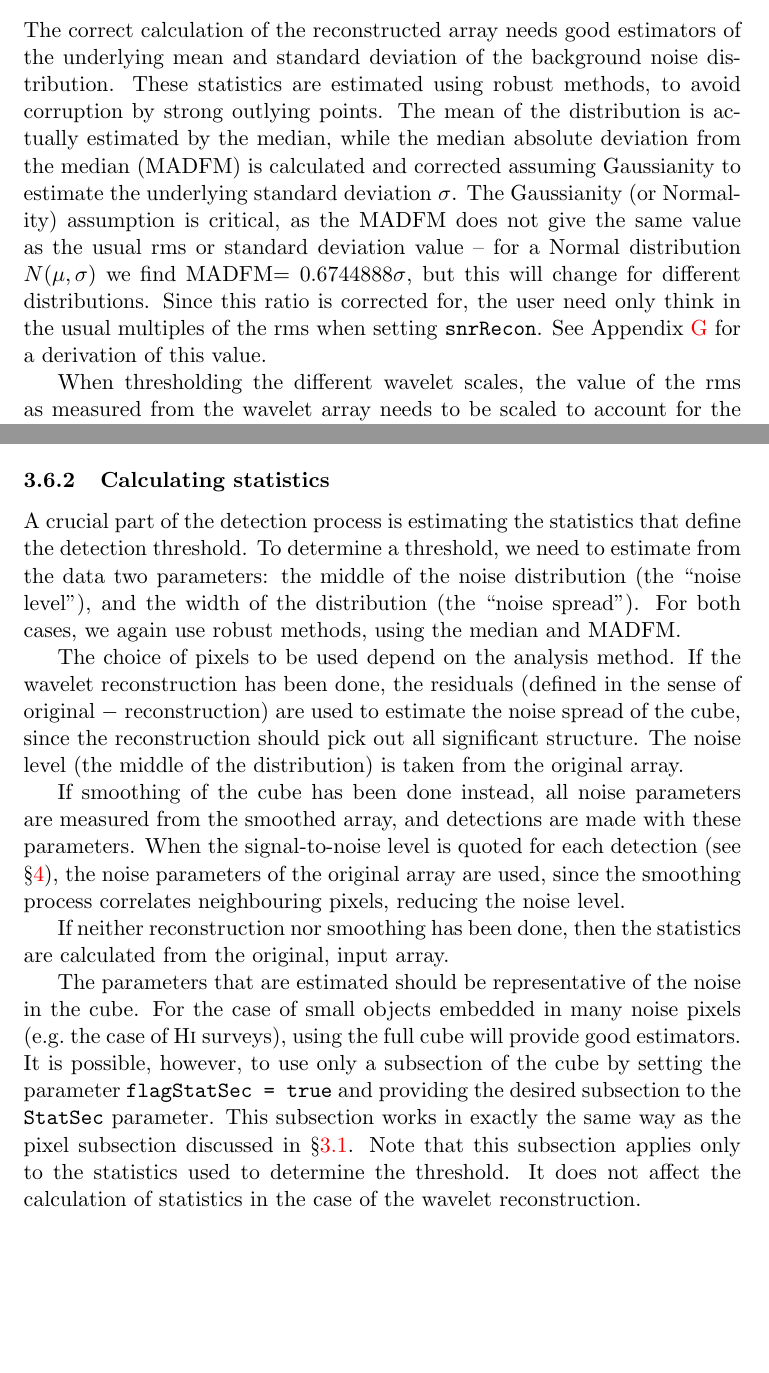
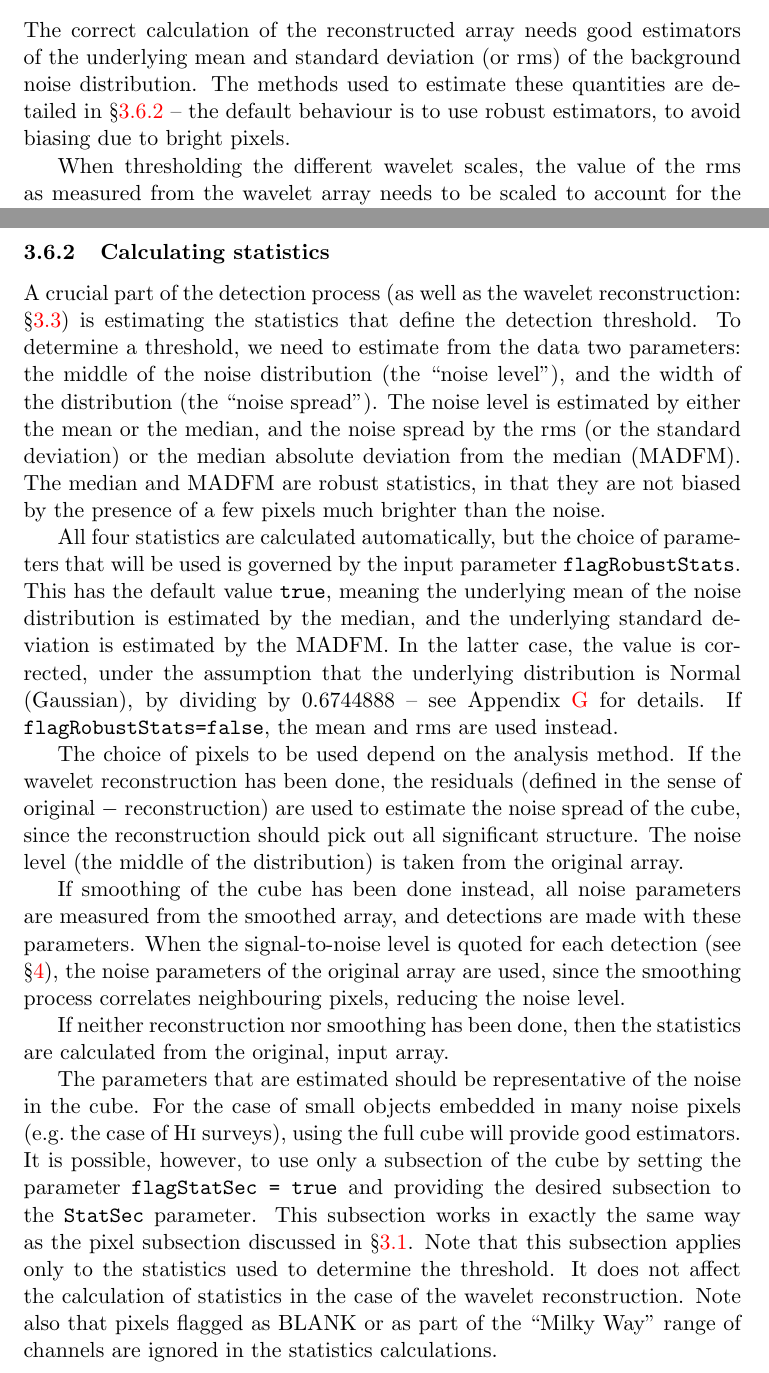
Before and after one commit to MrHamdulay/duchamp, a LaTeX document (docs/Guide.tex, which reads docs/executionFlow.tex): two parts of pages 14 and 18 of 52, joined at a grey line, cut so that both start at the same text, the shorter picture padded with empty space. Compiled offline with pdfLaTeX.

Commit message:
Updated docs to account for better stats description, plus new parameters.
git-svn-id: http://svn.atnf.csiro.au/duchamp/trunk@386 450e7745-72da-457f-8a74-b07dc0cda934

```diff
--- a/docs/executionFlow.tex
+++ b/docs/executionFlow.tex
@@ -243,20 +244,24 @@ the shape of the valid part of the cube is preserved.
 \secC{Note on Statistics}
 
 The correct calculation of the reconstructed array needs good
-estimators of the underlying mean and standard deviation of the
-background noise distribution. These statistics are estimated using
-robust methods, to avoid corruption by strong outlying points. The
-mean of the distribution is actually estimated by the median, while
-the median absolute deviation from the median (MADFM) is calculated
-and corrected assuming Gaussianity to estimate the underlying standard
-deviation $\sigma$. The Gaussianity (or Normality) assumption is
-critical, as the MADFM does not give the same value as the usual rms
-or standard deviation value -- for a Normal distribution
-$N(\mu,\sigma)$ we find MADFM$=0.6744888\sigma$, but this will change
-for different distributions. Since this ratio is corrected for, the
-user need only think in the usual multiples of the rms when setting
-\texttt{snrRecon}. See Appendix~\ref{app-madfm} for a derivation of
-this value.
+estimators of the underlying mean and standard deviation (or rms) of
+the background noise distribution. The methods used to estimate these
+quantities are detailed in \S\ref{sec-stats} -- the default behaviour
+is to use robust estimators, to avoid biasing due to bright pixels.
+
+%These statistics are estimated using
+%robust methods, to avoid corruption by strong outlying points. The
+%mean of the distribution is actually estimated by the median, while
+%the median absolute deviation from the median (MADFM) is calculated
+%and corrected assuming Gaussianity to estimate the underlying standard
+%deviation $\sigma$. The Gaussianity (or Normality) assumption is
+%critical, as the MADFM does not give the same value as the usual rms
+%or standard deviation value -- for a Normal distribution
+%$N(\mu,\sigma)$ we find MADFM$=0.6744888\sigma$, but this will change
+%for different distributions. Since this ratio is corrected for, the
+%user need only think in the usual multiples of the rms when setting
+%\texttt{snrRecon}. See Appendix~\ref{app-madfm} for a derivation of
+%this value.
 
 When thresholding the different wavelet scales, the value of the rms
 as measured from the wavelet array needs to be scaled to account for
@@ -469,13 +474,29 @@ is complete. All outputs are done in the same manner as normal, so
 that fluxes of detections will be negative.
 
 \secC{Calculating statistics}
+\label{sec-stats}
 
-A crucial part of the detection process is estimating the statistics
-that define the detection threshold. To determine a threshold, we need
-to estimate from the data two parameters: the middle of the noise
+A crucial part of the detection process (as well as the wavelet
+reconstruction: \S\ref{sec-recon}) is estimating the statistics that
+define the detection threshold. To determine a threshold, we need to
+estimate from the data two parameters: the middle of the noise
 distribution (the ``noise level''), and the width of the distribution
-(the ``noise spread''). For both cases, we again use robust methods,
-using the median and MADFM.
+(the ``noise spread''). The noise level is estimated by either the
+mean or the median, and the noise spread by the rms (or the standard
+deviation) or the median absolute deviation from the median
+(MADFM). The median and MADFM are robust statistics, in that they are
+not biased by the presence of a few pixels much brighter than the
+noise.
+
+All four statistics are calculated automatically, but the choice of
+parameters that will be used is governed by the input parameter
+\texttt{flagRobustStats}. This has the default value \texttt{true},
+meaning the underlying mean of the noise distribution is estimated by
+the median, and the underlying standard deviation is estimated by the
+MADFM. In the latter case, the value is corrected, under the
+assumption that the underlying distribution is Normal (Gaussian), by
+dividing by 0.6744888 -- see Appendix~\ref{app-madfm} for details. If
+\texttt{flagRobustStats=false}, the mean and rms are used instead.
 
 The choice of pixels to be used depend on the analysis method. If the
 wavelet reconstruction has been done, the residuals (defined
@@ -499,12 +520,14 @@ noise in the cube. For the case of small objects embedded in many
 noise pixels (\eg the case of \hi surveys), using the full cube will
 provide good estimators. It is possible, however, to use only a
 subsection of the cube by setting the parameter \texttt{flagStatSec =
-true} and providing the desired subsection to the \texttt{StatSec}
+  true} and providing the desired subsection to the \texttt{StatSec}
 parameter. This subsection works in exactly the same way as the pixel
 subsection discussed in \S\ref{sec-input}. Note that this subsection
 applies only to the statistics used to determine the threshold. It
 does not affect the calculation of statistics in the case of the
-wavelet reconstruction.
+wavelet reconstruction. Note also that pixels flagged as BLANK or as
+part of the ``Milky Way'' range of channels are ignored in the
+statistics calculations.
 
 \secC{Determining the threshold}
 
```
Also changed, not shown: docs/app-param.tex (+4 -0 lines), docs/outputs.tex (+3 -2 lines), docs/executionFlow.tex (9 more changed lines), 1 other file.
